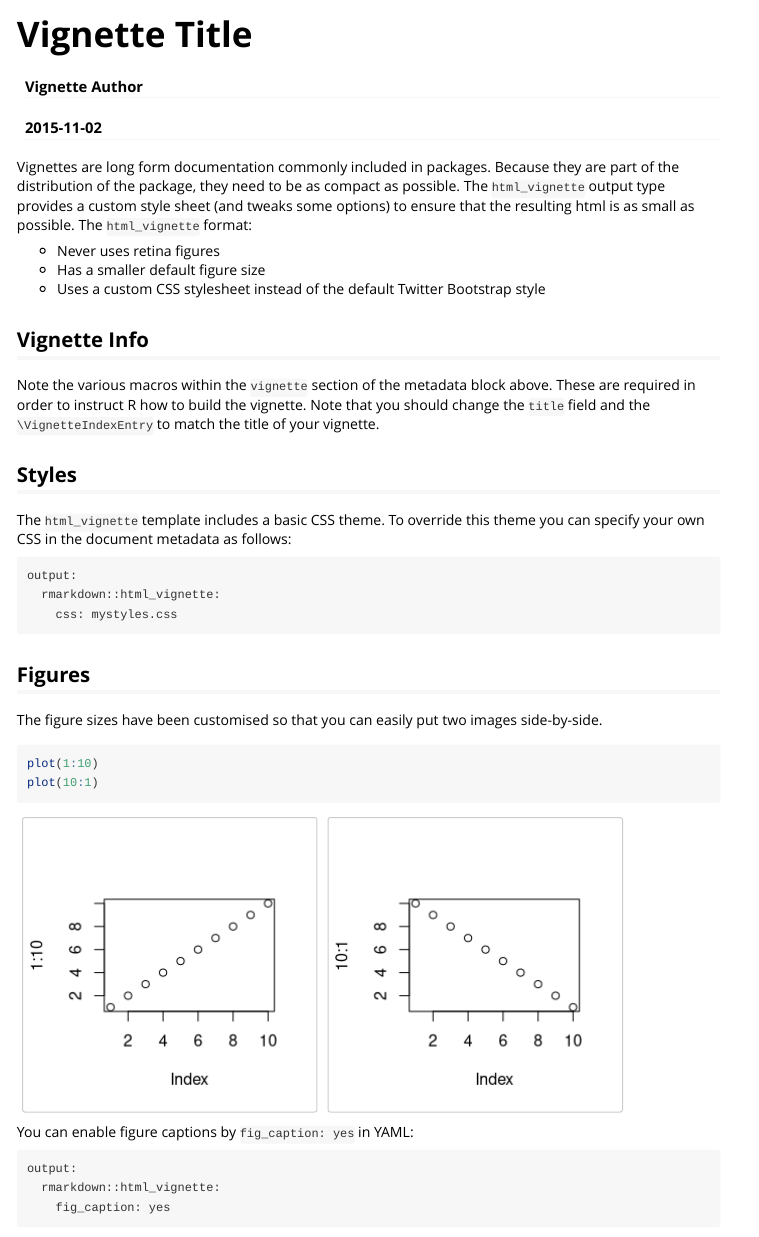
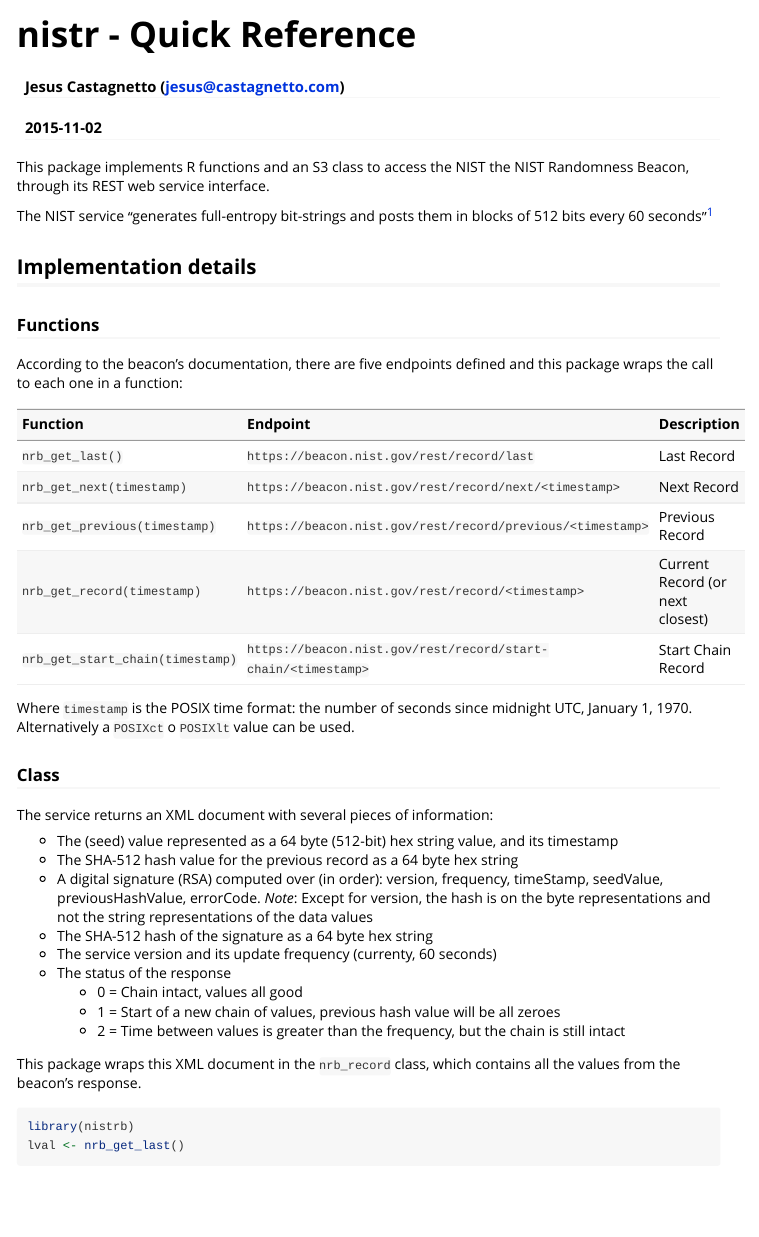
Before and after one commit to jmcastagnetto/nistrb, an R Markdown document (vignettes/nrb-usage.Rmd): the page in a window 1100 px wide, from its top. Rendered offline with R 4.5, knitr and Pandoc, with nearby package versions; some code elsewhere in the file could not run offline.

Commit message:
writing docs

````diff
--- a/vignettes/nrb-usage.Rmd
+++ b/vignettes/nrb-usage.Rmd
@@ -1,52 +1,76 @@
 ---
-title: "Vignette Title"
-author: "Vignette Author"
+title: "nistr - Quick Reference"
+author: "Jesus Castagnetto (<jesus@castagnetto.com>)"
 date: "`r Sys.Date()`"
 output: rmarkdown::html_vignette
 vignette: >
-  %\VignetteIndexEntry{Vignette Title}
+  %\VignetteIndexEntry{nistr - Quick Reference}
   %\VignetteEngine{knitr::rmarkdown}
   %\VignetteEncoding{UTF-8}
 ---
 
-Vignettes are long form documentation commonly included in packages. Because they are part of the distribution of the package, they need to be as compact as possible. The `html_vignette` output type provides a custom style sheet (and tweaks some options) to ensure that the resulting html is as small as possible. The `html_vignette` format:
+This package implements R functions and an S3 class to access the
+NIST the NIST Randomness Beacon, through its REST web service interface.
 
-- Never uses retina figures
-- Has a smaller default figure size
-- Uses a custom CSS stylesheet instead of the default Twitter Bootstrap style
+The NIST service <q>generates full-entropy bit-strings and posts them in blocks
+of 512 bits every 60 seconds</q>^[https://beacon.nist.gov/home]
 
-## Vignette Info
+## Implementation details
 
-Note the various macros within the `vignette` section of the metadata block above. These are required in order to instruct R how to build the vignette. Note that you should change the `title` field and the `\VignetteIndexEntry` to match the title of your vignette.
+### Functions
 
-## Styles
+According to the beacon's documentation, there are five endpoints defined and
+this package wraps the call to each one in a function:
 
-The `html_vignette` template includes a basic CSS theme. To override this theme you can specify your own CSS in the document metadata as follows:
+```{r echo=FALSE, results='asis'}
 
-    output:
-      rmarkdown::html_vignette:
-        css: mystyles.css
+df <- data.frame(
+  Function = c(
+    "`nrb_get_last()`",
+    "`nrb_get_next(timestamp)`",
+    "`nrb_get_previous(timestamp)`",
+    "`nrb_get_record(timestamp)`",
+    "`nrb_get_start_chain(timestamp)`"
+  ),
+  Endpoint = c(
+    "`https://beacon.nist.gov/rest/record/last`",
+    "`https://beacon.nist.gov/rest/record/next/<timestamp>`",
+    "`https://beacon.nist.gov/rest/record/previous/<timestamp>`",
+    "`https://beacon.nist.gov/rest/record/<timestamp>`",
+    "`https://beacon.nist.gov/rest/record/start-chain/<timestamp>`"
+  ),
+  Description = c(
+    "Last Record",
+    "Next Record",
+    "Previous Record",
+    "Current Record (or next closest)",
+    "Start Chain Record"
+  )
+      )
 
-## Figures
-
-The figure sizes have been customised so that you can easily put two images side-by-side.
-
-```{r, fig.show='hold'}
-plot(1:10)
-plot(10:1)
+knitr::kable(df)
 ```
 
-You can enable figure captions by `fig_caption: yes` in YAML:
+Where `timestamp` is the POSIX time format: the number of seconds since midnight
+UTC, January 1, 1970. Alternatively a `POSIXct` o `POSIXlt` value can be used.
 
-    output:
-      rmarkdown::html_vignette:
-        fig_caption: yes
+### Class
 
-Then you can use the chunk option `fig.cap = "Your figure caption."` in **knitr**.
+The service returns an XML document with several pieces of information:
 
-## More Examples
+- The (seed) value represented as a 64 byte (512-bit) hex string value, and its timestamp
+- The SHA-512 hash value for the previous record as a 64 byte hex string
+- A digital signature (RSA) computed over (in order): version, frequency, timeStamp, seedValue, previousHashValue, errorCode. *Note*: Except for version, the hash is on the byte representations and not the string representations of the data values
+- The SHA-512 hash of the signature as a 64 byte hex string
+- The service version and its update frequency (currenty, 60 seconds)
+- The status of the response
+    - 0 = Chain intact, values all good
+    - 1 = Start of a new chain of values, previous hash value will be all zeroes
+    - 2 = Time between values is greater than the frequency, but the chain is still intact
 
-You can write math expressions, e.g. $Y = X\beta + \epsilon$, footnotes^[A footnote here.], and tables, e.g. using `knitr::kable()`.
+This package wraps this XML document in the `nrb_record` class, which contains all
+the values from the beacon's response.
 
-```{r, echo=FALSE, results='asis'}
-knitr::kable(head(mtcars, 10))
+```{r comment=""}
+library(nistrb)
+lval <- nrb_get_last()
````
Also changed, not shown: R/nrb_call_service.r (renamed from R/nrb_get_response.r, +6 -6 lines), R/nrb_get_last.r (+1 -1 lines), R/nrb_get_next.r (+1 -1 lines), R/nrb_get_previous.r (+1 -1 lines), R/nrb_get_record.r (+1 -1 lines), R/nrb_get_start_chain.r (+1 -1 lines), R/print_nrb_response.r (+9 -9 lines), vignettes/nrb-usage.R (+31 -5 lines), vignettes/nrb-usage.html, vignettes/nrb-usage.Rmd (6 more changed lines), 2 other files.
